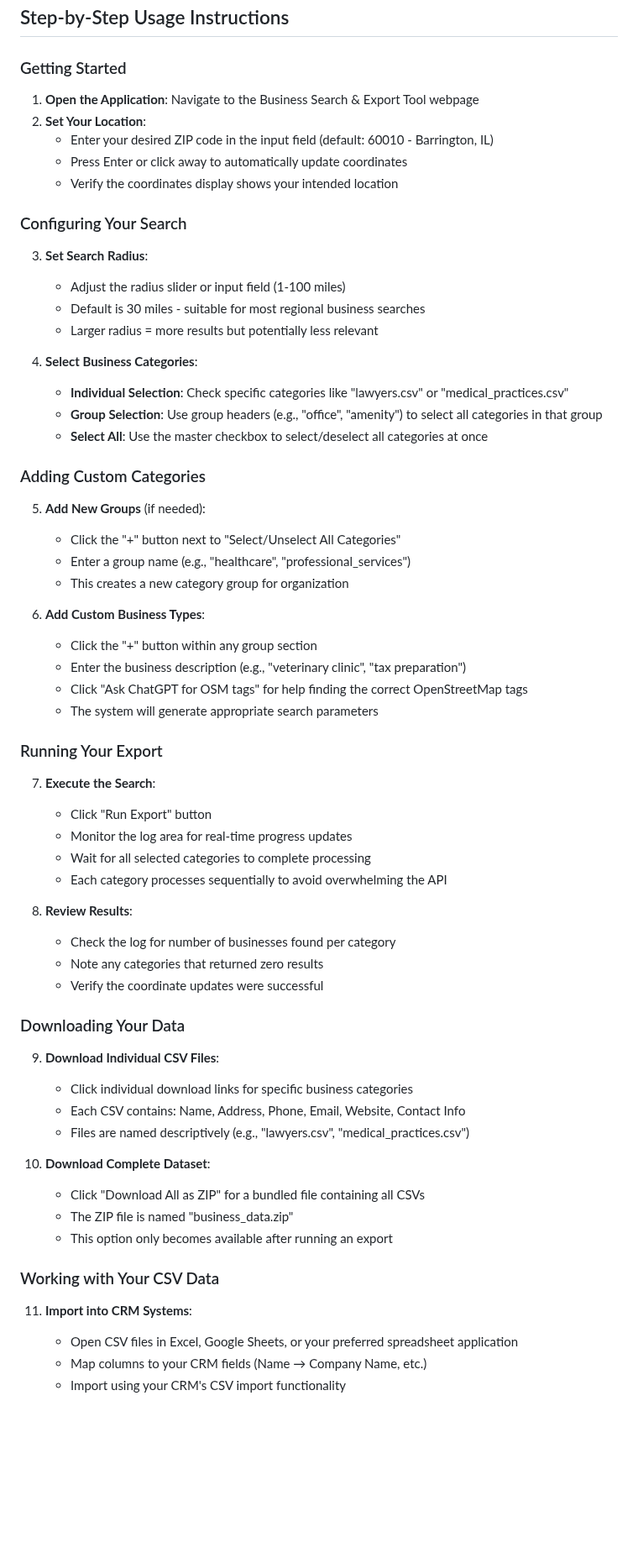
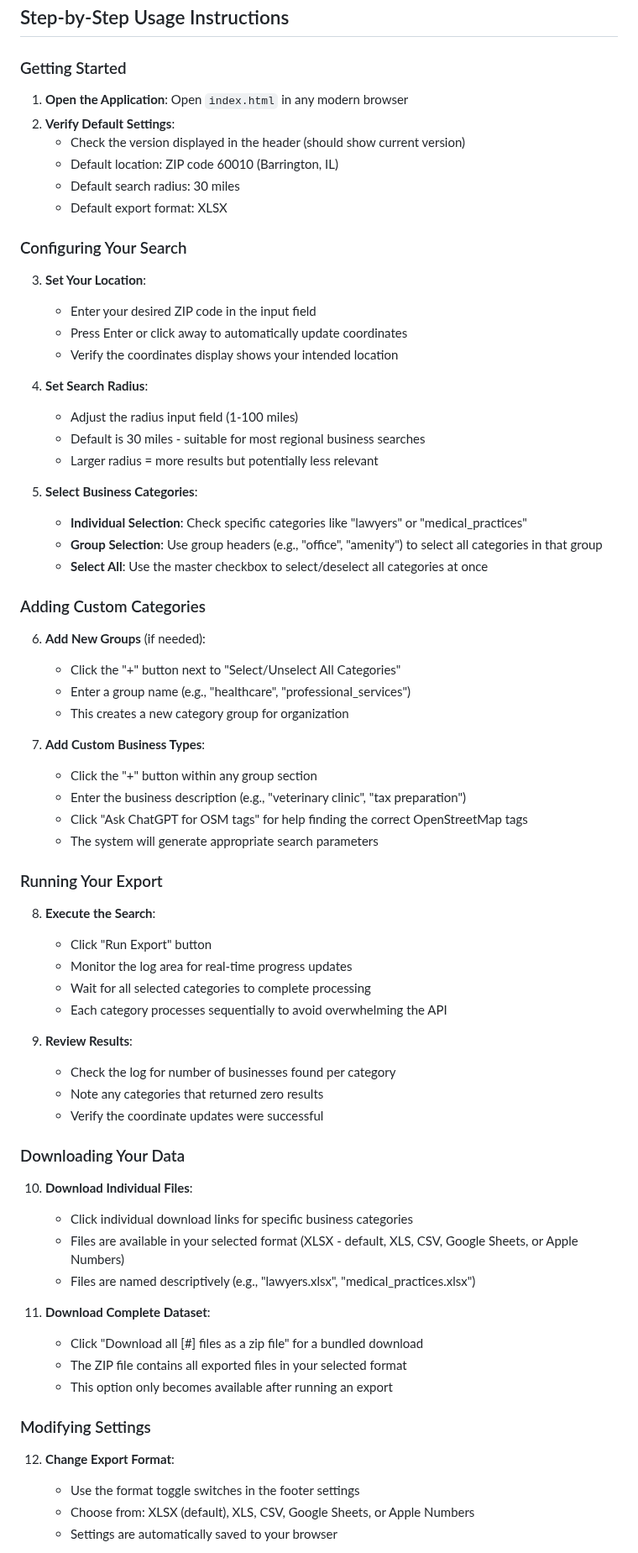
Before and after one commit to mytech-today-now/business_search, a Markdown page: readme.md, the part around one of its changes. Shown at 84% size. GitHub-like rendering; blank space fills up the shorter version.

Commit message:
Update readme.md
Revert to last known good

```diff
--- a/readme.md
+++ b/readme.md
@@ -61,61 +63,67 @@ This web application exists to solve a critical business development challenge:
 ## Step-by-Step Usage Instructions
 
 ### Getting Started
-1. **Open the Application**: Navigate to the Business Search & Export Tool webpage
-2. **Set Your Location**:
-   - Enter your desired ZIP code in the input field (default: 60010 - Barrington, IL)
+1. **Open the Application**: Open `index.html` in any modern browser
+2. **Verify Default Settings**:
+   - Check the version displayed in the header (should show current version)
+   - Default location: ZIP code 60010 (Barrington, IL)
+   - Default search radius: 30 miles
+   - Default export format: XLSX
+
+### Configuring Your Search
+3. **Set Your Location**:
+   - Enter your desired ZIP code in the input field
    - Press Enter or click away to automatically update coordinates
    - Verify the coordinates display shows your intended location
 
-### Configuring Your Search
-3. **Set Search Radius**:
-   - Adjust the radius slider or input field (1-100 miles)
+4. **Set Search Radius**:
+   - Adjust the radius input field (1-100 miles)
    - Default is 30 miles - suitable for most regional business searches
    - Larger radius = more results but potentially less relevant
 
-4. **Select Business Categories**:
-   - **Individual Selection**: Check specific categories like "lawyers.csv" or "medical_practices.csv"
+5. **Select Business Categories**:
+   - **Individual Selection**: Check specific categories like "lawyers" or "medical_practices"
    - **Group Selection**: Use group headers (e.g., "office", "amenity") to select all categories in that group
    - **Select All**: Use the master checkbox to select/deselect all categories at once
 
 ### Adding Custom Categories
-5. **Add New Groups** (if needed):
+6. **Add New Groups** (if needed):
    - Click the "+" button next to "Select/Unselect All Categories"
    - Enter a group name (e.g., "healthcare", "professional_services")
    - This creates a new category group for organization
 
-6. **Add Custom Business Types**:
+7. **Add Custom Business Types**:
    - Click the "+" button within any group section
    - Enter the business description (e.g., "veterinary clinic", "tax preparation")
    - Click "Ask ChatGPT for OSM tags" for help finding the correct OpenStreetMap tags
    - The system will generate appropriate search parameters
 
 ### Running Your Export
-7. **Execute the Search**:
+8. **Execute the Search**:
    - Click "Run Export" button
    - Monitor the log area for real-time progress updates
    - Wait for all selected categories to complete processing
    - Each category processes sequentially to avoid overwhelming the API
 
-8. **Review Results**:
+9. **Review Results**:
    - Check the log for number of businesses found per category
    - Note any categories that returned zero results
    - Verify the coordinate updates were successful
 
 ### Downloading Your Data
-9. **Download Individual CSV Files**:
-   - Click individual download links for specific business categories
-   - Each CSV contains: Name, Address, Phone, Email, Website, Contact Info
-   - Files are named descriptively (e.g., "lawyers.csv", "medical_practices.csv")
+10. **Download Individual Files**:
+    - Click individual download links for specific business categories
+    - Files are available in your selected format (XLSX - default, XLS, CSV, Google Sheets, or Apple Numbers)
+    - Files are named descriptively (e.g., "lawyers.xlsx", "medical_practices.xlsx")
 
-10. **Download Complete Dataset**:
-    - Click "Download All as ZIP" for a bundled file containing all CSVs
-    - The ZIP file is named "business_data.zip"
+11. **Download Complete Dataset**:
+    - Click "Download all [#] files as a zip file" for a bundled download
+    - The ZIP file contains all exported files in your selected format
     - This option only becomes available after running an export
 
-### Working with Your CSV Data
-11. **Import into CRM Systems**:
-    - Open CSV files in Excel, Google Sheets, or your preferred spreadsheet application
-    - Map columns to your CRM fields (Name → Company Name, etc.)
-    - Import using your CRM's CSV import functionality
+### Modifying Settings
+12. **Change Export Format**:
+    - Use the format toggle switches in the footer settings
+    - Choose from: XLSX (default), XLS, CSV, Google Sheets, or Apple Numbers
+    - Settings are automatically saved to your browser
 
```
Also changed, not shown: other parts of readme.md (+132 -27 lines).
